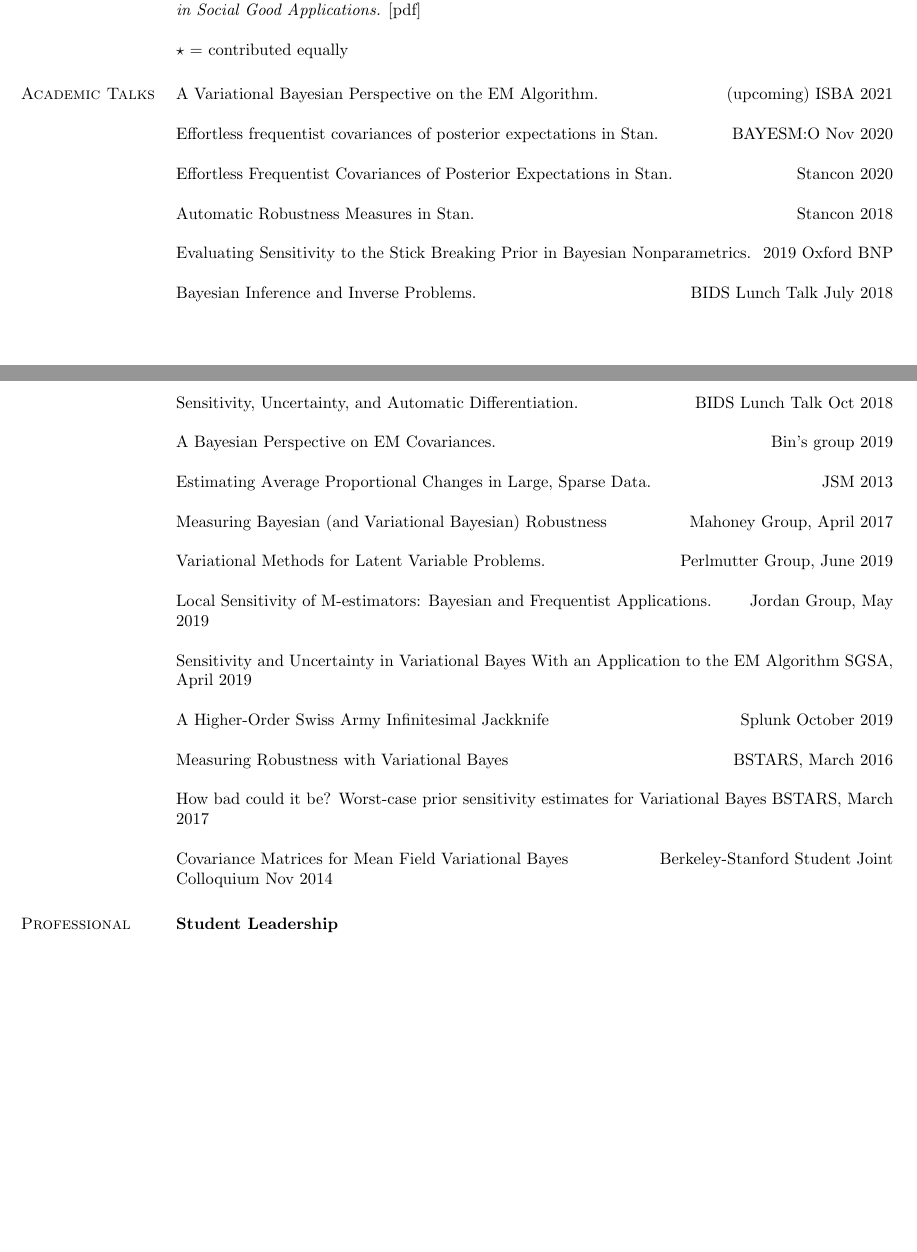
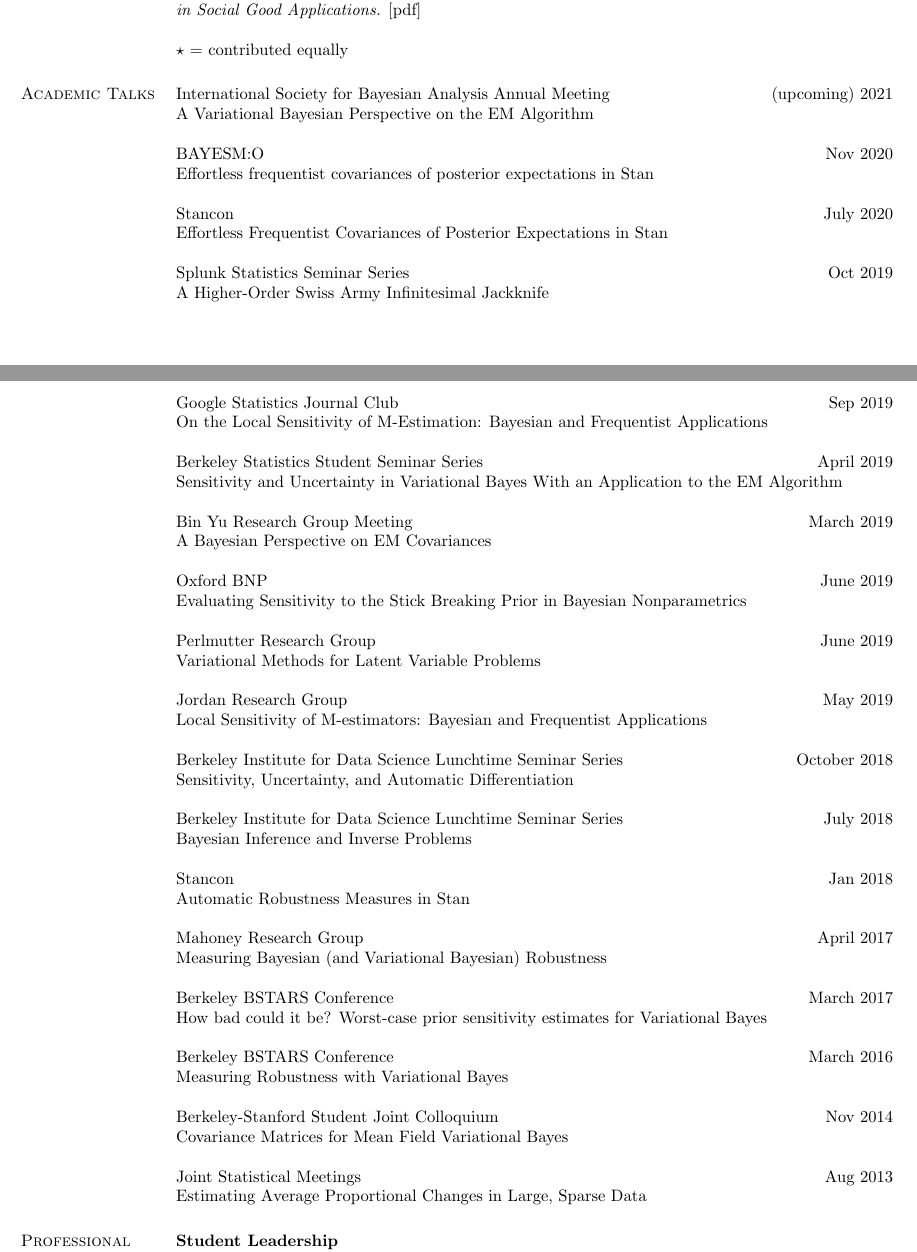
Before and after one commit to rgiordan/rgiordan.github.io, a LaTeX CV (notes/resume/ryan_giordano_academic_cv.tex): two parts of pages 2 and 3 of 4, joined at a grey line, cut so that both start at the same text, the shorter picture padded with empty space. Compiled offline with pdfLaTeX.

Commit message:
sorted talks

```diff
--- a/notes/resume/ryan_giordano_academic_cv.tex
+++ b/notes/resume/ryan_giordano_academic_cv.tex
@@ -276,70 +275,61 @@ $\star$ = contributed equally
 
 \section{\sc Academic Talks}
 
-A Variational Bayesian Perspective on the EM Algorithm.
-\hfill(upcoming) ISBA 2021
+International Society for Bayesian Analysis Annual Meeting
+\hfill(upcoming) 2021\\
+A Variational Bayesian Perspective on the EM Algorithm
 
-Effortless frequentist covariances of posterior expectations in Stan.
-\hfill BAYESM:O Nov 2020
+BAYESM:O \hfill Nov 2020\\
+Effortless frequentist covariances of posterior expectations in Stan
 
-Effortless Frequentist Covariances of Posterior Expectations in Stan.
-\hfill Stancon 2020
+Stancon \hfill July 2020\\
+Effortless Frequentist Covariances of Posterior Expectations in Stan
 
-Automatic Robustness Measures in Stan.
-\hfill Stancon 2018
+Splunk Statistics Seminar Series \hfill Oct 2019\\
+A Higher-Order Swiss Army Infinitesimal Jackknife
 
-Evaluating Sensitivity to the Stick Breaking Prior in Bayesian Nonparametrics.
-\hfill 2019 Oxford BNP
+Google Statistics Journal Club \hfill Sep 2019\\
+On the Local Sensitivity of M-Estimation: Bayesian and Frequentist Applications
 
-Bayesian Inference and Inverse Problems.
-\hfill BIDS Lunch Talk July 2018
+Berkeley Statistics Student Seminar Series\hfill April 2019\\
+Sensitivity and Uncertainty in Variational Bayes With an Application to the
+EM Algorithm
 
-Sensitivity, Uncertainty, and Automatic Differentiation.
-\hfill BIDS Lunch Talk Oct 2018
+Bin Yu Research Group Meeting \hfill March 2019\\
+A Bayesian Perspective on EM Covariances
 
-A Bayesian Perspective on EM Covariances.
-\hfill Bin's group 2019
+Oxford BNP \hfill June 2019\\
+Evaluating Sensitivity to the Stick Breaking Prior in Bayesian Nonparametrics
 
-Estimating Average Proportional Changes in Large, Sparse Data.
-\hfill JSM 2013
+Perlmutter Research Group \hfill June 2019 \\
+Variational Methods for Latent Variable Problems
 
+Jordan Research Group \hfill May 2019\\
+Local Sensitivity of M-estimators: Bayesian and Frequentist Applications
+
+Berkeley Institute for Data Science Lunchtime Seminar Series \hfill October 2018\\
+Sensitivity, Uncertainty, and Automatic Differentiation
+
+Berkeley Institute for Data Science Lunchtime Seminar Series \hfill July 2018\\
+Bayesian Inference and Inverse Problems
+
+Stancon \hfill Jan 2018\\
+Automatic Robustness Measures in Stan
+
+Mahoney Research Group \hfill  April 2017\\
 Measuring Bayesian (and Variational Bayesian) Robustness
-\hfill Mahoney Group, April 2017
 
-Variational Methods for Latent Variable Problems.
-\hfill Perlmutter Group, June 2019
+Berkeley BSTARS Conference \hfill March 2017\\
+How bad could it be?  Worst-case prior sensitivity estimates for Variational Bayes
 
-Local Sensitivity of M-estimators: Bayesian and Frequentist Applications.
-\hfill Jordan Group, May 2019
+Berkeley BSTARS Conference \hfill March 2016\\
+Measuring Robustness with Variational Bayes
 
-Sensitivity and Uncertainty in Variational Bayes With an Application to the EM Algorithm
-\hfill SGSA, April 2019
+Berkeley-Stanford Student Joint Colloquium \hfill Nov 2014\\
+Covariance Matrices for Mean Field Variational Bayes
 
-A Higher-Order Swiss Army Infinitesimal Jackknife
-\hfill Splunk October 2019
-
-Measuring Robustness with Variational Bayes
-\hfill BSTARS, March 2016
-
-How bad could it be?  Worst-case prior sensitivity estimates for Variational Bayes
-\hfill BSTARS, March 2017
-
-Covariance Matrices for Mean Field Variational Bayes
-\hfill Berkeley-Stanford Student Joint Colloquium Nov 2014
-
-
-%\end{talkgroup}
-
-%\emph{Using Bagged Posteriors for Robust Inference}
-
-%\textbf{Upcoming} \\[-.5em]
-%
-%\begin{talkgroup}
-%
-%Bernoulli--IMS One World Symposium \hfill August 2020
-%
-%\end{talkgroup}
-
+Joint Statistical Meetings \hfill Aug 2013\\
+Estimating Average Proportional Changes in Large, Sparse Data
 
 
 \section{\sc Professional Service}
```
Also changed, not shown: notes/resume/jonathan-huggins-cv.pdf (added), notes/resume/ryan_giordano_academic_cv.pdf, notes/resume/ryan_giordano_academic_cv.tex (1 more changed lines), 2 other files.
